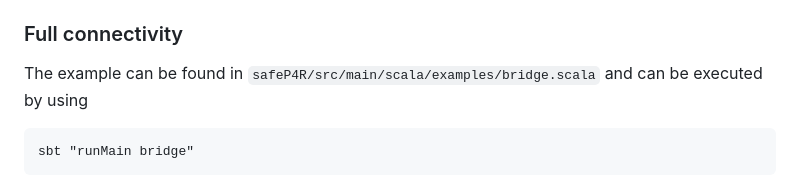
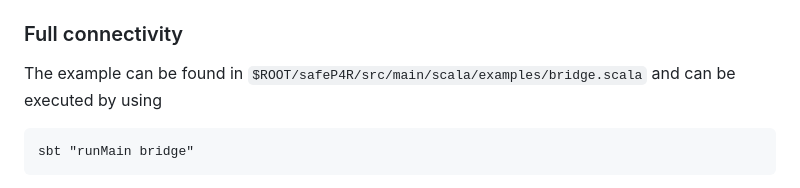
Before and after one commit to JensKanstrupLarsen/safeP4R, a Markdown page: README.md, the part around the change. Drawn GitHub-style.

```diff
--- a/README.md
+++ b/README.md
@@ -271,7 +271,7 @@ dropped. Effectively, this means that communication is only possible between
 
 ### Full connectivity
 
-The example can be found in `safeP4R/src/main/scala/examples/bridge.scala` and
+The example can be found in `$ROOT/safeP4R/src/main/scala/examples/bridge.scala` and
 can be executed by using
 
     sbt "runMain bridge"
```
